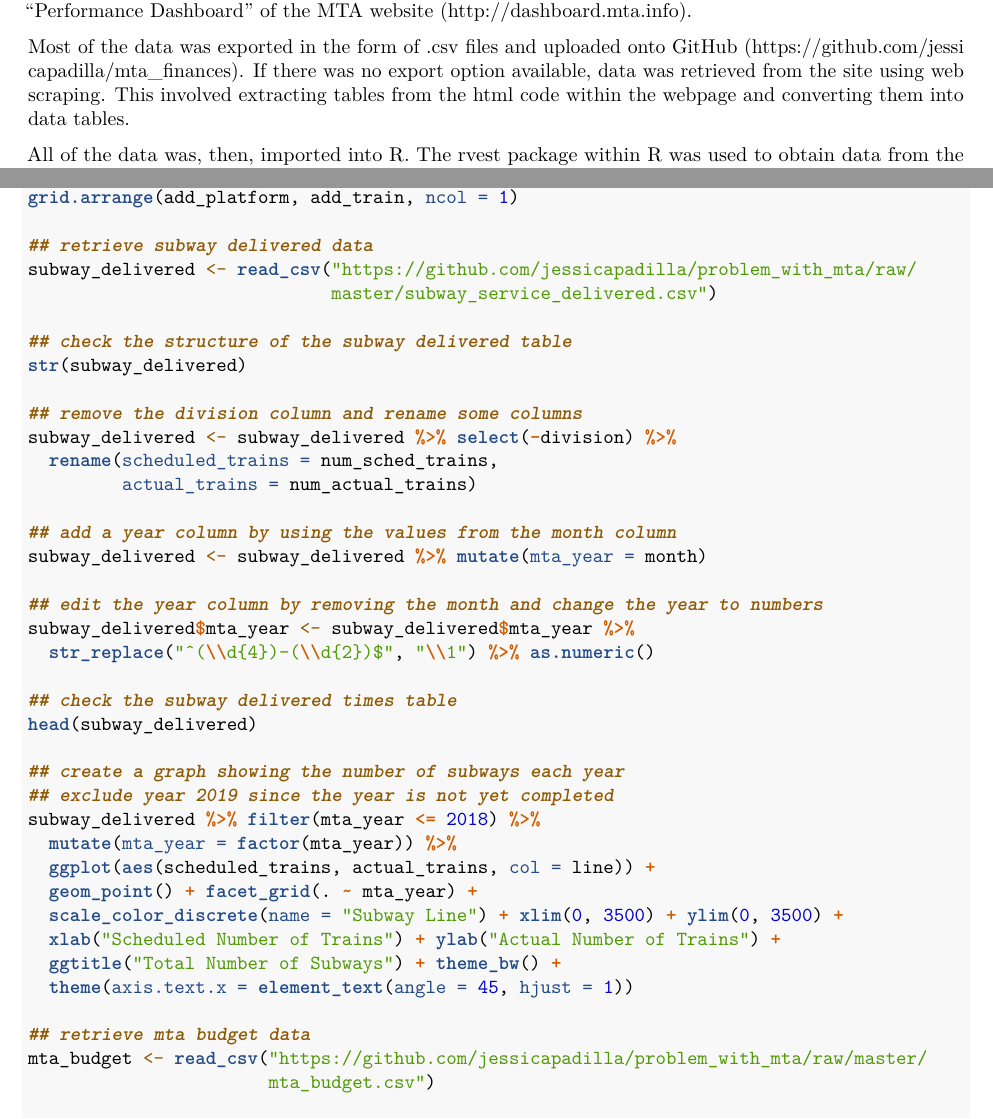
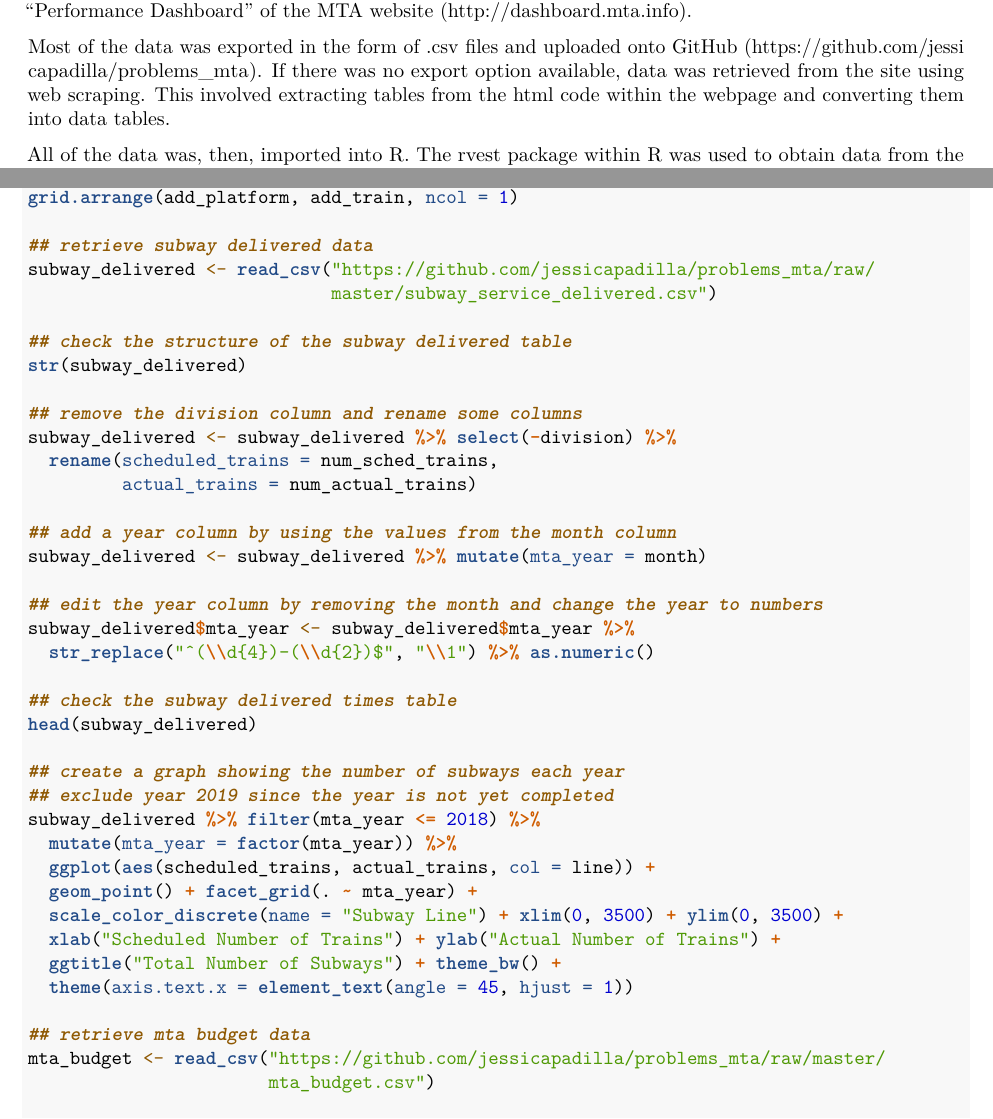
Before and after one commit to jessicapadilla/mta_citi, an R Markdown document (report.Rmd): two parts of pages 1 and 11 of 14, joined at a grey line, cut so that both start at the same text. Rendered offline with R 4.5, knitr and Pandoc, then LaTeX, with nearby package versions; some code elsewhere in the file could not run offline.

Commit message:
updated code and report

```diff
--- a/code.R
+++ b/code.R
@@ -6,7 +6,7 @@ library(RColorBrewer)
 library(ggpubr)
 
 ## retrieve the mta revenue data
-mta_revenue <- read_csv("https://github.com/jessicapadilla/problem_with_mta/raw/master/mta_revenue.csv")
+mta_revenue <- read_csv("https://github.com/jessicapadilla/problems_mta/raw/master/mta_revenue.csv")
 
 ## check the structure of the mta revenue data
 str(mta_revenue)
@@ -98,7 +98,7 @@ weekend <- subway_ridership %>%
 grid.arrange(weekday, weekend, ncol = 2)
 
 ## retrieve subway incidents data
-subway_incidents <- read_csv("https://github.com/jessicapadilla/problem_with_mta/raw/master/subway_major_incidents.csv")
+subway_incidents <- read_csv("https://github.com/jessicapadilla/problems_mta/raw/master/subway_major_incidents.csv")
 
 ## check the structure of the subway incidents table
 str(subway_incidents)
@@ -143,7 +143,7 @@ subway_incidents %>%
   ggtitle("Subway Incidents") + theme_bw()
 
 ## retrieve subway platform times data
-subway_platform_times <- read_csv("https://github.com/jessicapadilla/problem_with_mta/raw/master/subway_platform_time.csv")
+subway_platform_times <- read_csv("https://github.com/jessicapadilla/problems_mta/raw/master/subway_platform_time.csv")
 
 ## check the structure of the subway platform table
 str(subway_platform_times)
@@ -177,7 +177,7 @@ add_platform <- subway_platform_times %>%
   theme_bw()
 
 ## retrieve subway train times data
-subway_train_times <- read_csv("https://github.com/jessicapadilla/problem_with_mta/raw/master/subway_train_time.csv")
+subway_train_times <- read_csv("https://github.com/jessicapadilla/problems_mta/raw/master/subway_train_time.csv")
 
 ## check the structure of the subway train times table
 str(subway_train_times)
@@ -214,7 +214,7 @@ add_train <- subway_train_times %>%
 grid.arrange(add_platform, add_train, ncol = 1)
 
 ## retrieve subway delivered data
-subway_delivered <- read_csv("https://github.com/jessicapadilla/problem_with_mta/raw/master/subway_service_delivered.csv")
+subway_delivered <- read_csv("https://github.com/jessicapadilla/problems_mta/raw/master/subway_service_delivered.csv")
 
 ## check the structure of the subway delivered table
 str(subway_delivered)
@@ -246,7 +246,7 @@ subway_delivered %>% filter(mta_year <= 2018) %>%
   theme(axis.text.x = element_text(angle = 45, hjust = 1))
 
 ## retrieve mta budget data
-mta_budget <- read_csv("https://github.com/jessicapadilla/problem_with_mta/raw/master/mta_budget.csv")
+mta_budget <- read_csv("https://github.com/jessicapadilla/problems_mta/raw/master/mta_budget.csv")
 
 ## check the structure of the mta budget table
 str(mta_budget)
--- a/report.Rmd
+++ b/report.Rmd
@@ -26,7 +26,7 @@ Average subway ridership totals for weekdays and weekends were retrieved from th
 
 Information in regards to MTA subway train totals, commute times, and incidents was obtained through the "Performance Dashboard" of the MTA website (http://dashboard.mta.info).
 
-Most of the data was exported in the form of .csv files and uploaded onto GitHub (https://github.com/jessicapadilla/mta_finances).  If there was no export option available, data was retrieved from the site using web scraping.  This involved extracting tables from the html code within the webpage and converting them into data tables.
+Most of the data was exported in the form of .csv files and uploaded onto GitHub (https://github.com/jessicapadilla/problems_mta).  If there was no export option available, data was retrieved from the site using web scraping.  This involved extracting tables from the html code within the webpage and converting them into data tables.
 
 All of the data was, then, imported into R.  The rvest package within R was used to obtain data from the .csv files and websites.  The tidyverse package was used for data cleaning, analysis, and visualization. The gridExtra, RColorBrewer, and ggpubr packages within R were also used to enhance the aesthetics of the graphs in this paper.
 
@@ -734,7 +734,7 @@ add_train <- subway_train_times %>%
 grid.arrange(add_platform, add_train, ncol = 1)
 
 ## retrieve subway delivered data
-subway_delivered <- read_csv("https://github.com/jessicapadilla/problem_with_mta/raw/
+subway_delivered <- read_csv("https://github.com/jessicapadilla/problems_mta/raw/
                              master/subway_service_delivered.csv")
 
 ## check the structure of the subway delivered table
@@ -767,7 +767,7 @@ subway_delivered %>% filter(mta_year <= 2018) %>%
   theme(axis.text.x = element_text(angle = 45, hjust = 1))
 
 ## retrieve mta budget data
-mta_budget <- read_csv("https://github.com/jessicapadilla/problem_with_mta/raw/master/
+mta_budget <- read_csv("https://github.com/jessicapadilla/problems_mta/raw/master/
                        mta_budget.csv")
 
 ## check the structure of the mta budget table
```
Also changed, not shown: report.pdf, report.Rmd (22 more changed lines).
